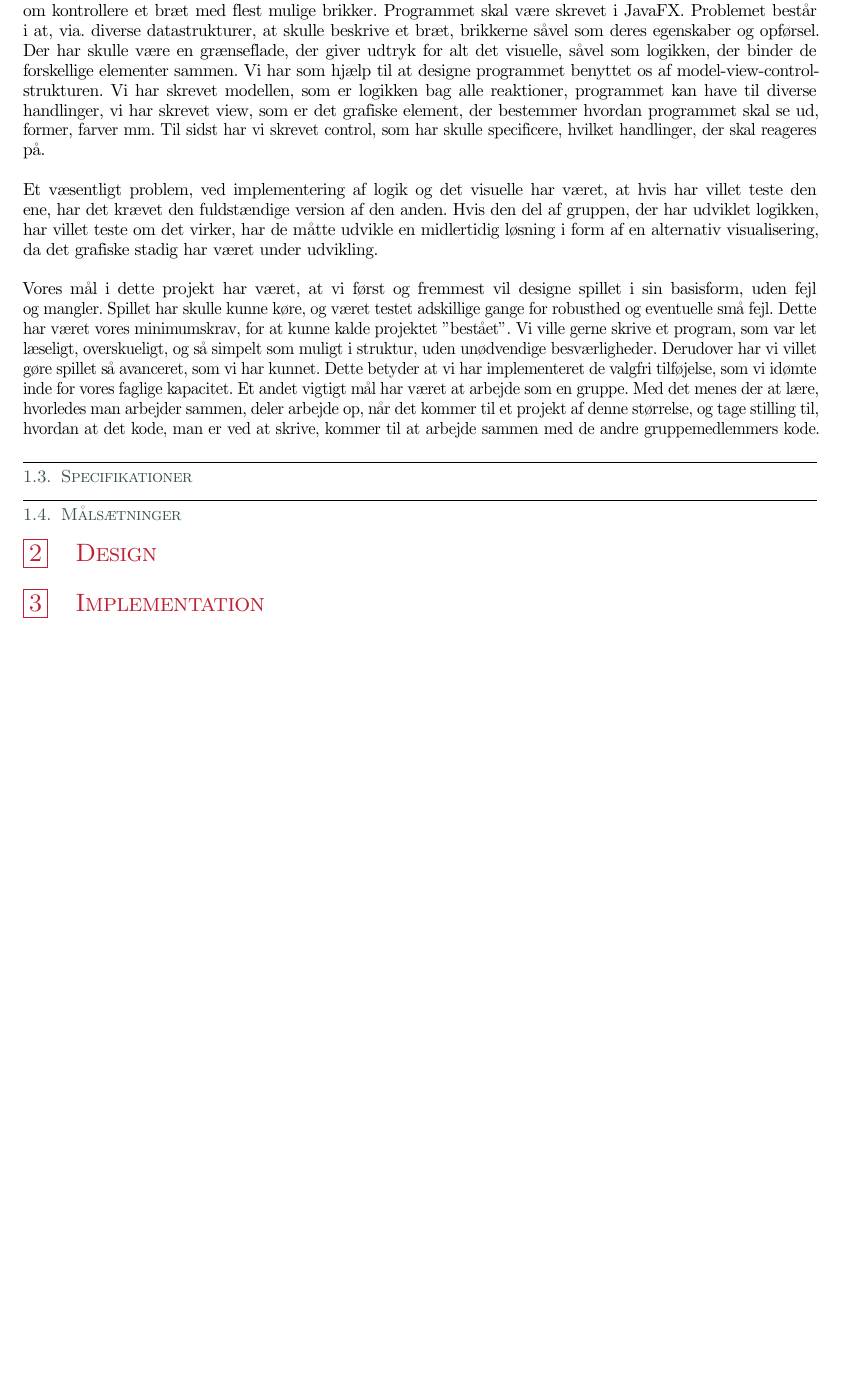
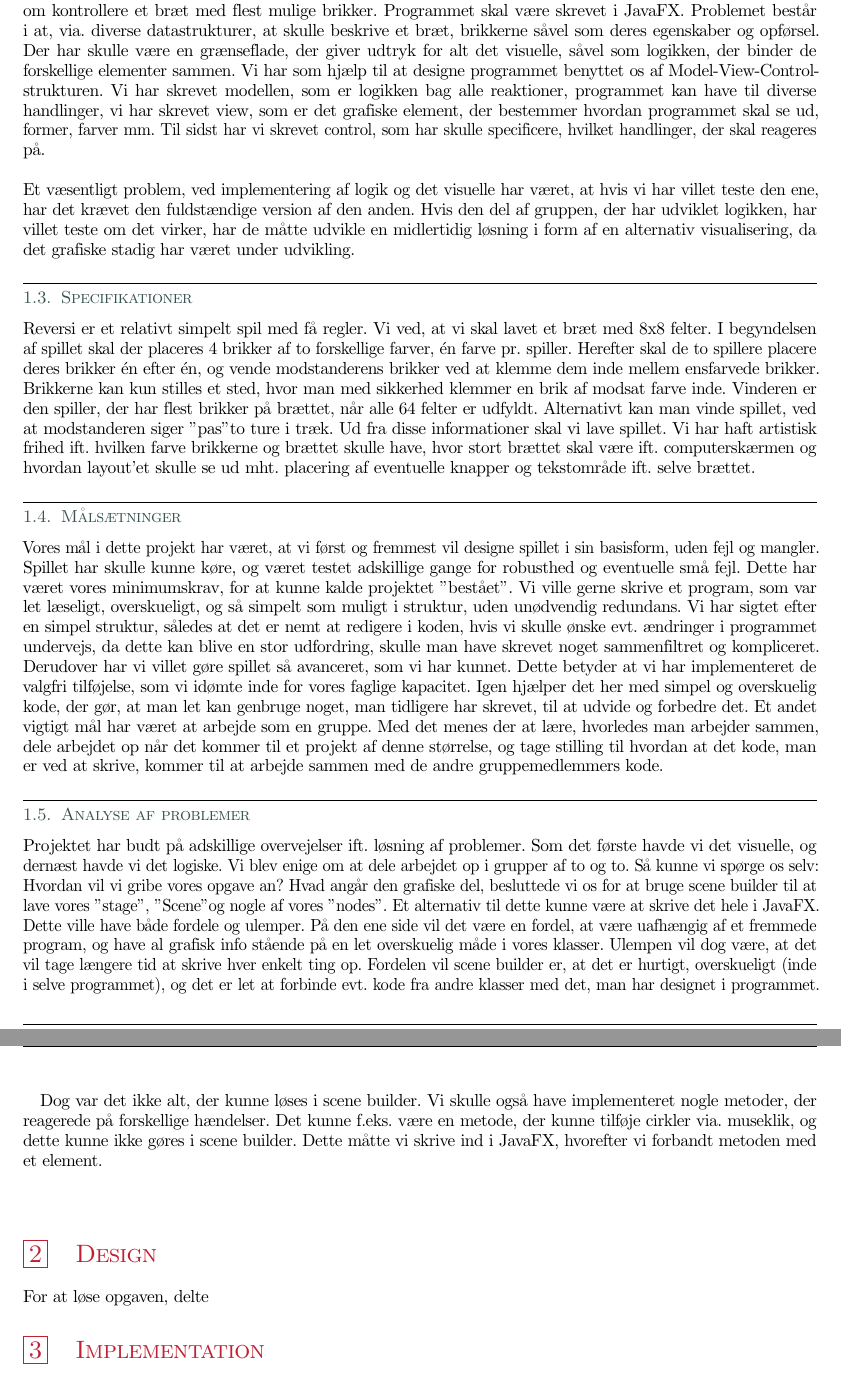
Before and after one commit to rwiuff/Reversi, a LaTeX document (G16.tex, which reads sections/01Introduktion.tex, sections/02Design.tex): part of page 2 of 5 before the commit and two parts of pages 3 and 4 of 7 after it, the two joined at a grey line, cut so that both start at the same text, the shorter picture padded with empty space. Compiled offline with pdfLaTeX.

Commit message:
Update on Overleaf.

```diff
--- a/sections/01Introduktion.tex
+++ b/sections/01Introduktion.tex
@@ -3,19 +3,28 @@
 \subsection{Arbejdsfordeling}
 Arbejdsfordelingen under projektet kan ses i \cref{sec:arbejde}.
 \subsection{Opgaven}
-I dette projekt har vi skulle skrive et program, der starter- og kører spillet "Reversi", et brætspil der handler om kontrollere et bræt med flest mulige brikker. Programmet skal være skrevet i JavaFX. Problemet består i at, via. diverse datastrukturer, at skulle beskrive et bræt, brikkerne såvel som deres egenskaber og opførsel. Der har skulle være en grænseflade, der giver udtryk for alt det visuelle, såvel som logikken, der binder de forskellige elementer sammen.
-Vi har som hjælp til at designe programmet benyttet os af model-view-control-strukturen. Vi har skrevet modellen, som er logikken bag alle reaktioner, programmet kan have til diverse handlinger, vi har skrevet view, som er det grafiske element, der bestemmer hvordan programmet skal se ud, former, farver mm. Til sidst har vi skrevet control, som har skulle specificere, hvilket handlinger, der skal reageres på. \newline
+I dette projekt har vi skulle skrive et program, der starter- og kører spillet "Reversi", et brætspil der handler om kontrollere et bræt med flest mulige brikker. Programmet skal være skrevet i JavaFX.
+Problemet består i at, via. diverse datastrukturer, at skulle beskrive et bræt, brikkerne såvel som deres egenskaber og opførsel. Der har skulle være en grænseflade, der giver udtryk for alt det visuelle, såvel som logikken, der binder de forskellige elementer sammen.
+Vi har som hjælp til at designe programmet benyttet os af Model-View-Control-strukturen. Vi har skrevet modellen, som er logikken bag alle reaktioner, programmet kan have til diverse handlinger, vi har skrevet view, som er det grafiske element, der bestemmer hvordan programmet skal se ud, former, farver mm. Til sidst har vi skrevet control, som har skulle specificere, hvilket handlinger, der skal reageres på. \newline
 \newline
-Et væsentligt problem, ved implementering af logik og det visuelle har været, at hvis har villet teste den ene, har det krævet den fuldstændige version af den anden. Hvis den del af gruppen, der har udviklet logikken, har villet teste om det virker, har de måtte udvikle en midlertidig løsning i form af en alternativ visualisering, da det grafiske stadig har været under udvikling.
-\newline
-\newline
-Vores mål i dette projekt har været, at vi først og fremmest vil designe spillet i sin basisform, uden fejl og mangler. Spillet har skulle kunne køre, og været testet adskillige gange for robusthed og eventuelle små fejl. Dette har været vores minimumskrav, for at kunne kalde projektet "bestået".
-Vi ville gerne skrive et program, som var let læseligt, overskueligt, og så simpelt som muligt i struktur, uden unødvendige besværligheder.
-Derudover har vi villet gøre spillet så avanceret, som vi har kunnet. Dette betyder at vi har implementeret de valgfri tilføjelse, som vi idømte inde for vores faglige kapacitet.
-Et andet vigtigt mål har været at arbejde som en gruppe. Med det menes der at lære, hvorledes man arbejder sammen, deler arbejde op, når det kommer til et projekt af denne størrelse, og tage stilling til, hvordan at det kode, man er ved at skrive, kommer til at arbejde sammen med de andre gruppemedlemmers kode.
+Et væsentligt problem, ved implementering af logik og det visuelle har været, at hvis vi har villet teste den ene, har det krævet den fuldstændige version af den anden. Hvis den del af gruppen, der har udviklet logikken, har villet teste om det virker, har de måtte udvikle en midlertidig løsning i form af en alternativ visualisering, da det grafiske stadig har været under udvikling.
+
+
+\subsection{Specifikationer}
+Reversi er et relativt simpelt spil med få regler. Vi ved, at vi skal lavet et bræt med 8x8 felter. I begyndelsen af spillet skal der placeres 4 brikker af to forskellige farver, én farve pr. spiller. Herefter skal de to spillere placere deres brikker én efter én, og vende modstanderens brikker ved at klemme dem inde mellem ensfarvede brikker. Brikkerne kan kun stilles et sted, hvor man med sikkerhed klemmer en brik af modsat farve inde. Vinderen er den spiller, der har flest brikker på brættet, når alle 64 felter er udfyldt. Alternativt kan man vinde spillet, ved at modstanderen siger "pas" to ture i træk.
+Ud fra disse informationer skal vi lave spillet. Vi har haft artistisk frihed ift. hvilken farve brikkerne og brættet skulle have, hvor stort brættet skal være ift. computerskærmen og hvordan layout'et skulle se ud mht. placering af eventuelle knapper og tekstområde ift. selve brættet.
 
 
 
+\subsection{Målsætninger}
+Vores mål i dette projekt har været, at vi først og fremmest vil designe spillet i sin basisform, uden fejl og mangler. Spillet har skulle kunne køre, og været testet adskillige gange for robusthed og eventuelle små fejl. Dette har været vores minimumskrav, for at kunne kalde projektet "bestået".
+Vi ville gerne skrive et program, som var let læseligt, overskueligt, og så simpelt som muligt i struktur, uden unødvendig redundans. Vi har sigtet efter en simpel struktur, således at det er nemt at redigere i koden, hvis vi skulle ønske evt. ændringer i programmet undervejs, da dette kan blive en stor udfordring, skulle man have skrevet noget sammenfiltret og kompliceret.
+Derudover har vi villet gøre spillet så avanceret, som vi har kunnet. Dette betyder at vi har implementeret de valgfri tilføjelse, som vi idømte inde for vores faglige kapacitet. Igen hjælper det her med simpel og overskuelig kode, der gør, at man let kan genbruge noget, man tidligere har skrevet, til at udvide og forbedre det.
+Et andet vigtigt mål har været at arbejde som en gruppe. Med det menes der at lære, hvorledes man arbejder sammen, dele arbejdet op når det kommer til et projekt af denne størrelse, og tage stilling til hvordan at det kode, man er ved at skrive, kommer til at arbejde sammen med de andre gruppemedlemmers kode.
 
-\subsection{Specifikationer}
-\subsection{Målsætninger}
+\subsection{Analyse af problemer}
+Projektet har budt på adskillige overvejelser ift. løsning af problemer. Som det første havde vi det visuelle, og dernæst havde vi det logiske. Vi blev enige om at dele arbejdet op i grupper af to og to. Så kunne vi spørge os selv: Hvordan vil vi gribe vores opgave an? Hvad angår den grafiske del, besluttede vi os for at bruge scene builder til at lave vores "stage", "Scene" og nogle af vores "nodes". Et alternativ til dette kunne være at skrive det hele i JavaFX. Dette ville have både fordele og ulemper. På den ene side vil det være en fordel, at være uafhængig af et fremmede program, og have al grafisk info stående på en let overskuelig måde i vores klasser. Ulempen vil dog være, at det vil tage længere tid at skrive hver enkelt ting op. Fordelen vil scene builder er, at det er hurtigt, overskueligt (inde i selve programmet), og det er let at forbinde evt. kode fra andre klasser med det, man har designet i programmet.
+
+Dog var det ikke alt, der kunne løses i scene builder. Vi skulle også have implementeret nogle metoder, der reagerede på forskellige hændelser. Det kunne f.eks. være en metode, der kunne tilføje cirkler via. museklik, og dette kunne ikke gøres i scene builder. Dette måtte vi skrive ind i JavaFX, hvorefter vi forbandt metoden med et element.
+\newline
+\newline
--- a/sections/02Design.tex
+++ b/sections/02Design.tex
@@ -1,2 +1,3 @@
 % !TeX root = ..\G16.tex
 \section{Design}
+For at løse opgaven, delte
```
